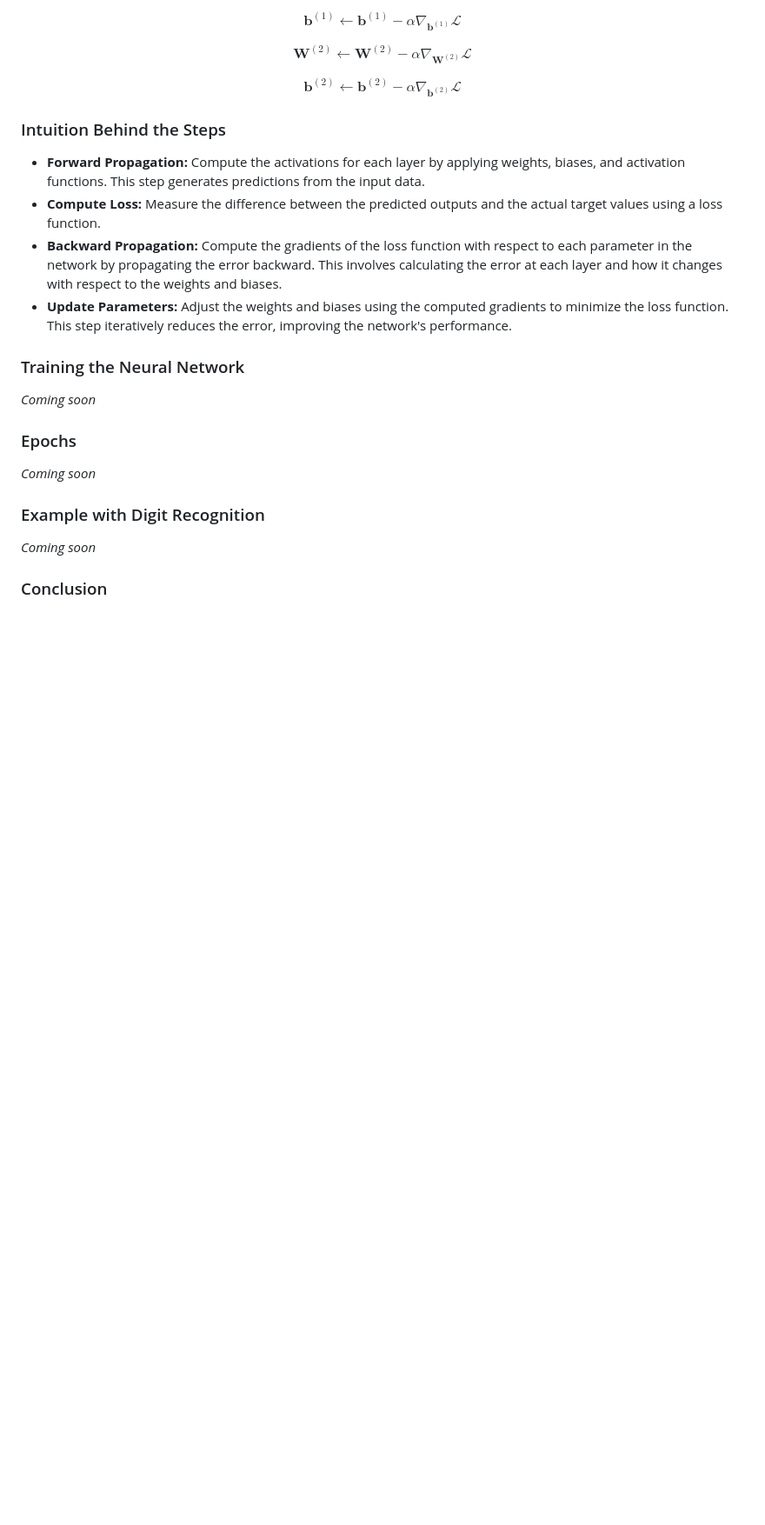
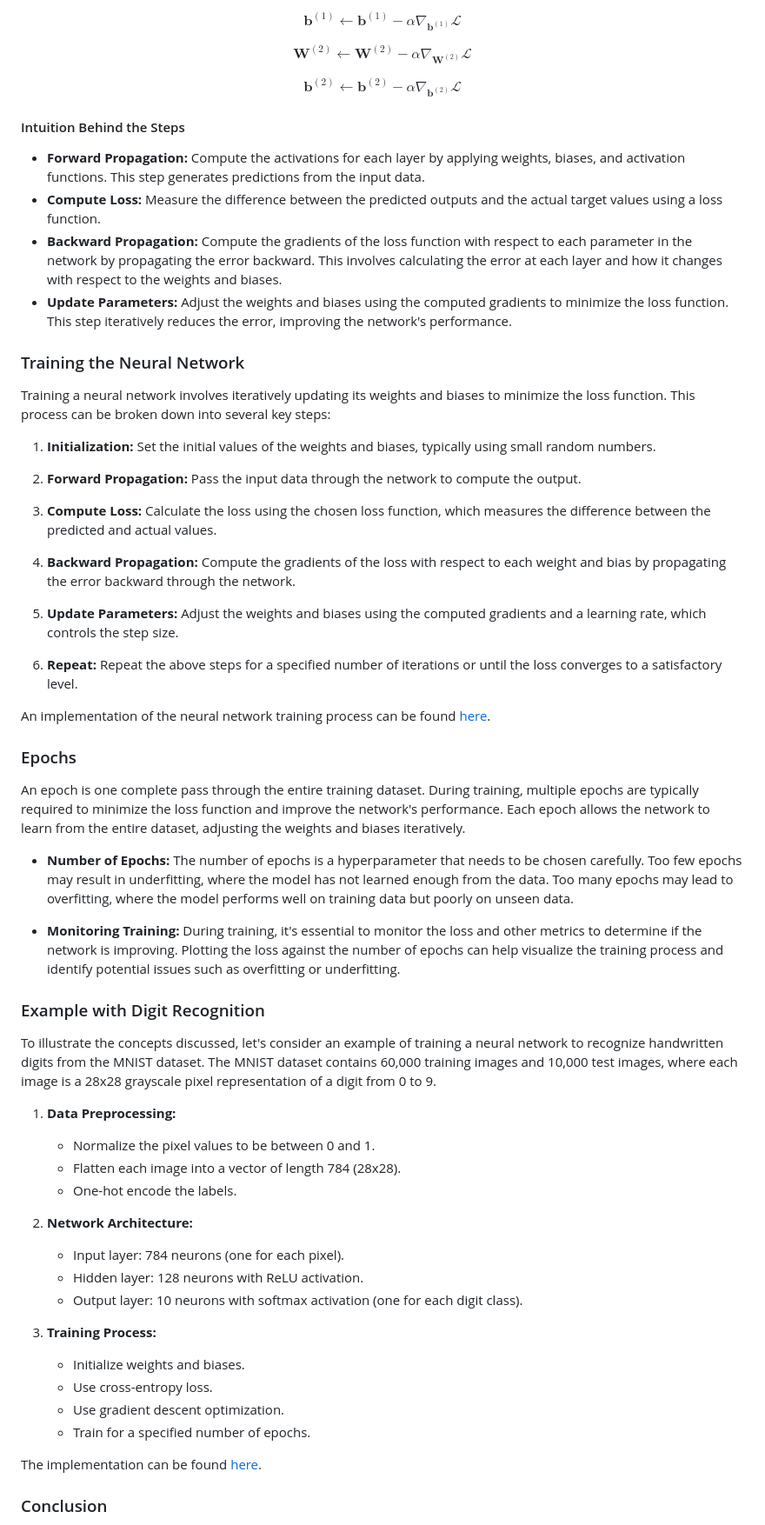
Before and after one commit to felipeadeildo/neural-network, a Markdown page: README.md, the part around the change printed below. Shown: that part at 87% size. Rendered like a GitHub page; blank space fills up the shorter version.

Commit message:
feat: add the final section contents

```diff
--- a/README.md
+++ b/README.md
@@ -668,24 +669,61 @@ $$\mathbf{W}^{(2)} \leftarrow \mathbf{W}^{(2)} - \alpha \nabla_{\mathbf{W}^{(2)}
 
 $$\mathbf{b}^{(2)} \leftarrow \mathbf{b}^{(2)} - \alpha \nabla_{\mathbf{b}^{(2)}} \mathcal{L}$$
 
-### Intuition Behind the Steps
+#### Intuition Behind the Steps
 
 - **Forward Propagation:** Compute the activations for each layer by applying weights, biases, and activation functions. This step generates predictions from the input data.
 - **Compute Loss:** Measure the difference between the predicted outputs and the actual target values using a loss function.
 - **Backward Propagation:** Compute the gradients of the loss function with respect to each parameter in the network by propagating the error backward. This involves calculating the error at each layer and how it changes with respect to the weights and biases.
 - **Update Parameters:** Adjust the weights and biases using the computed gradients to minimize the loss function. This step iteratively reduces the error, improving the network's performance.
 
+
 ### Training the Neural Network
 
-_Coming soon_
+Training a neural network involves iteratively updating its weights and biases to minimize the loss function. This process can be broken down into several key steps:
+
+1. **Initialization:** Set the initial values of the weights and biases, typically using small random numbers.
+
+2. **Forward Propagation:** Pass the input data through the network to compute the output.
+
+3. **Compute Loss:** Calculate the loss using the chosen loss function, which measures the difference between the predicted and actual values.
+
+4. **Backward Propagation:** Compute the gradients of the loss with respect to each weight and bias by propagating the error backward through the network.
+
+5. **Update Parameters:** Adjust the weights and biases using the computed gradients and a learning rate, which controls the step size.
+
+6. **Repeat:** Repeat the above steps for a specified number of iterations or until the loss converges to a satisfactory level.
+
+An implementation of the neural network training process can be found [here](https://todo.com/add/here).
 
 ### Epochs
 
-_Coming soon_
+An epoch is one complete pass through the entire training dataset. During training, multiple epochs are typically required to minimize the loss function and improve the network's performance. Each epoch allows the network to learn from the entire dataset, adjusting the weights and biases iteratively.
+
+- **Number of Epochs:** The number of epochs is a hyperparameter that needs to be chosen carefully. Too few epochs may result in underfitting, where the model has not learned enough from the data. Too many epochs may lead to overfitting, where the model performs well on training data but poorly on unseen data.
+
+- **Monitoring Training:** During training, it's essential to monitor the loss and other metrics to determine if the network is improving. Plotting the loss against the number of epochs can help visualize the training process and identify potential issues such as overfitting or underfitting.
 
 ### Example with Digit Recognition
 
-_Coming soon_
+To illustrate the concepts discussed, let's consider an example of training a neural network to recognize handwritten digits from the MNIST dataset. The MNIST dataset contains 60,000 training images and 10,000 test images, where each image is a 28x28 grayscale pixel representation of a digit from 0 to 9.
+
+1. **Data Preprocessing:**
+   - Normalize the pixel values to be between 0 and 1.
+   - Flatten each image into a vector of length 784 (28x28).
+   - One-hot encode the labels.
+
+2. **Network Architecture:**
+   - Input layer: 784 neurons (one for each pixel).
+   - Hidden layer: 128 neurons with ReLU activation.
+   - Output layer: 10 neurons with softmax activation (one for each digit class).
+
+3. **Training Process:**
+   - Initialize weights and biases.
+   - Use cross-entropy loss.
+   - Use gradient descent optimization.
+   - Train for a specified number of epochs.
+
+The implementation can be found [here](https://todo.com/add/here).
 
 ### Conclusion
 
```
Also changed, not shown: other parts of README.md (+9 -1 lines).
